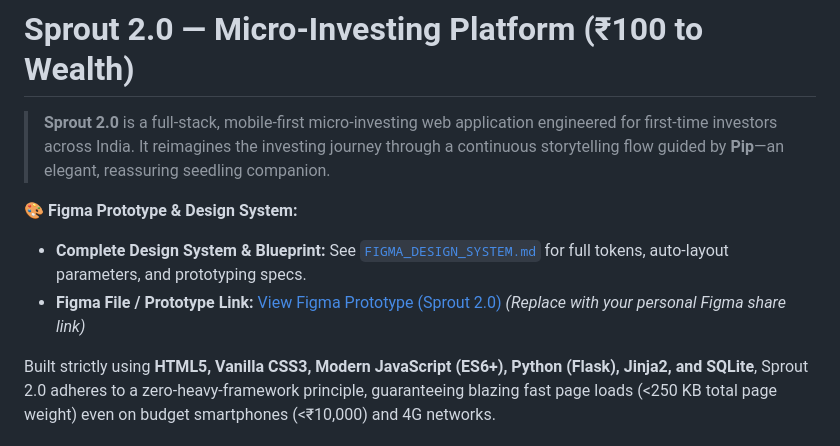
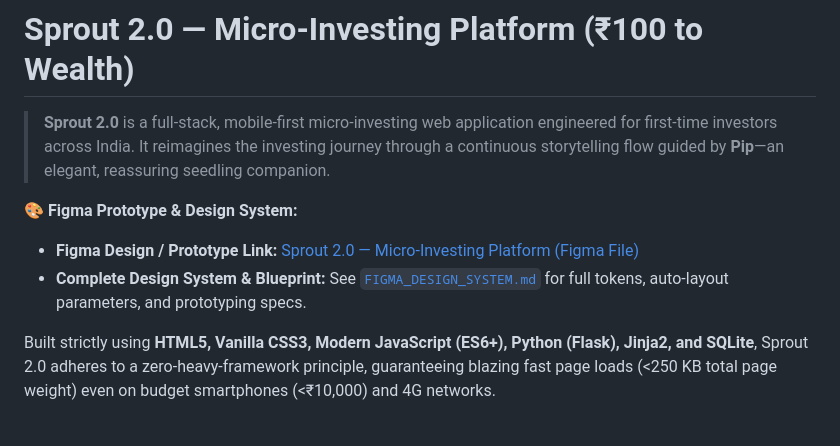
Before and after one commit to SurajBhadavkar08/sprout-2.0-micro-investing, a Markdown page: README.md, the part around the change. GitHub-like rendering.

Commit message:
Link official Figma design file in README and FIGMA_DESIGN_SYSTEM

```diff
--- a/README.md
+++ b/README.md
@@ -4,8 +4,8 @@
 > **Sprout 2.0** is a full-stack, mobile-first micro-investing web application engineered for first-time investors across India. It reimagines the investing journey through a continuous storytelling flow guided by **Pip**—an elegant, reassuring seedling companion.
 
 🎨 **Figma Prototype & Design System:**
+- **Figma Design / Prototype Link:** [Sprout 2.0 — Micro-Investing Platform (Figma File)](https://www.figma.com/design/tZvn8TYcgbfGX6QrdqFtiu/Sprout-2.0-%E2%80%94-Micro-Investing-Platform--%E2%82%B9100-to-Wealth-?node-id=0-1&t=9nmkGULIVUU0Uivz-1)
 - **Complete Design System & Blueprint:** See [`FIGMA_DESIGN_SYSTEM.md`](./FIGMA_DESIGN_SYSTEM.md) for full tokens, auto-layout parameters, and prototyping specs.
-- **Figma File / Prototype Link:** [View Figma Prototype (Sprout 2.0)](https://www.figma.com/file/sprout-2-0-micro-investing) *(Replace with your personal Figma share link)*
 
 Built strictly using **HTML5, Vanilla CSS3, Modern JavaScript (ES6+), Python (Flask), Jinja2, and SQLite**, Sprout 2.0 adheres to a zero-heavy-framework principle, guaranteeing blazing fast page loads (<250 KB total page weight) even on budget smartphones (<₹10,000) and 4G networks.
 
```
Also changed, not shown: FIGMA_DESIGN_SYSTEM.md (+2 -0 lines).
